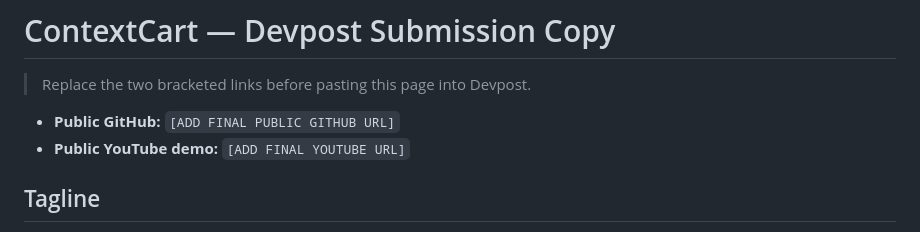
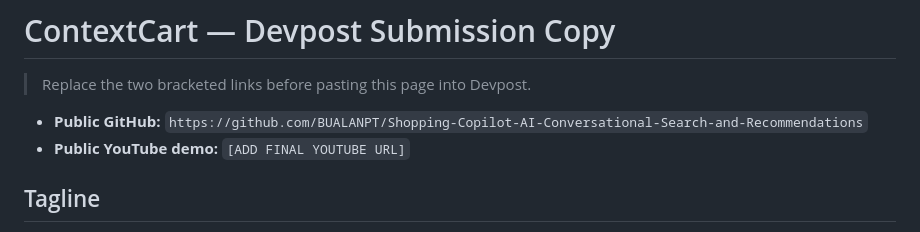
Before and after one commit to BUALANPT/Shopping-Copilot-AI-Conversational-Search-and-Recommendations, a Markdown page: docs/DEVPOST_DESCRIPTION.md, the part around the change. GitHub-like rendering.

Commit message:
Update public GitHub link in Devpost description
Updated the public GitHub link for the Devpost submission.

```diff
--- a/docs/DEVPOST_DESCRIPTION.md
+++ b/docs/DEVPOST_DESCRIPTION.md
@@ -2,7 +2,7 @@
 
 > Replace the two bracketed links before pasting this page into Devpost.
 
-- **Public GitHub:** `[ADD FINAL PUBLIC GITHUB URL]`
+- **Public GitHub:** `https://github.com/BUALANPT/Shopping-Copilot-AI-Conversational-Search-and-Recommendations`
 - **Public YouTube demo:** `[ADD FINAL YOUTUBE URL]`
 
 ## Tagline
```
